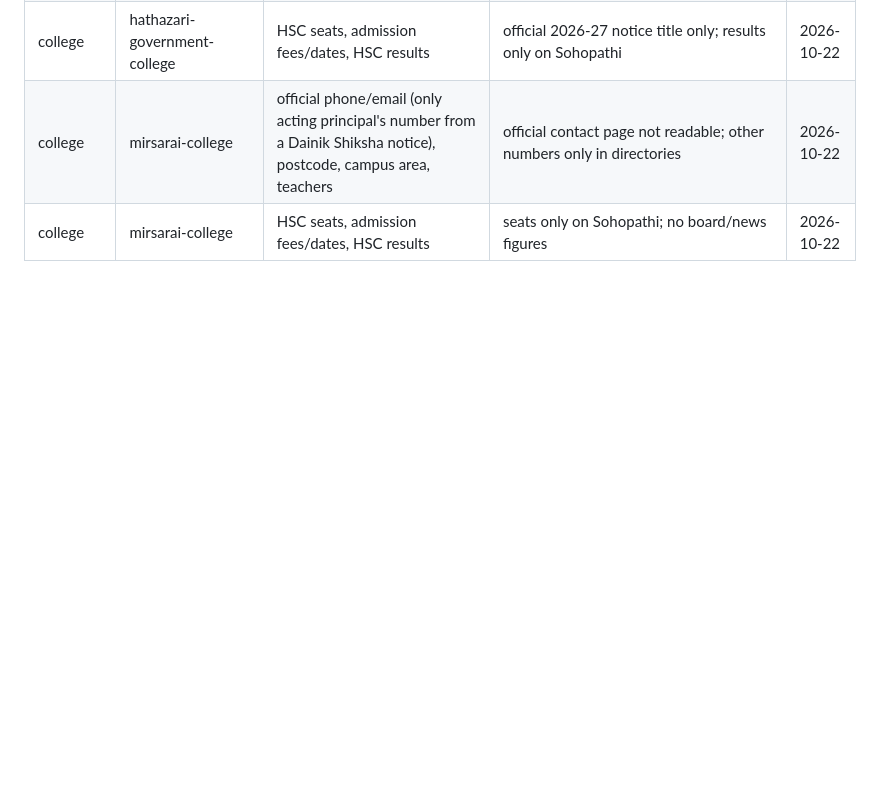
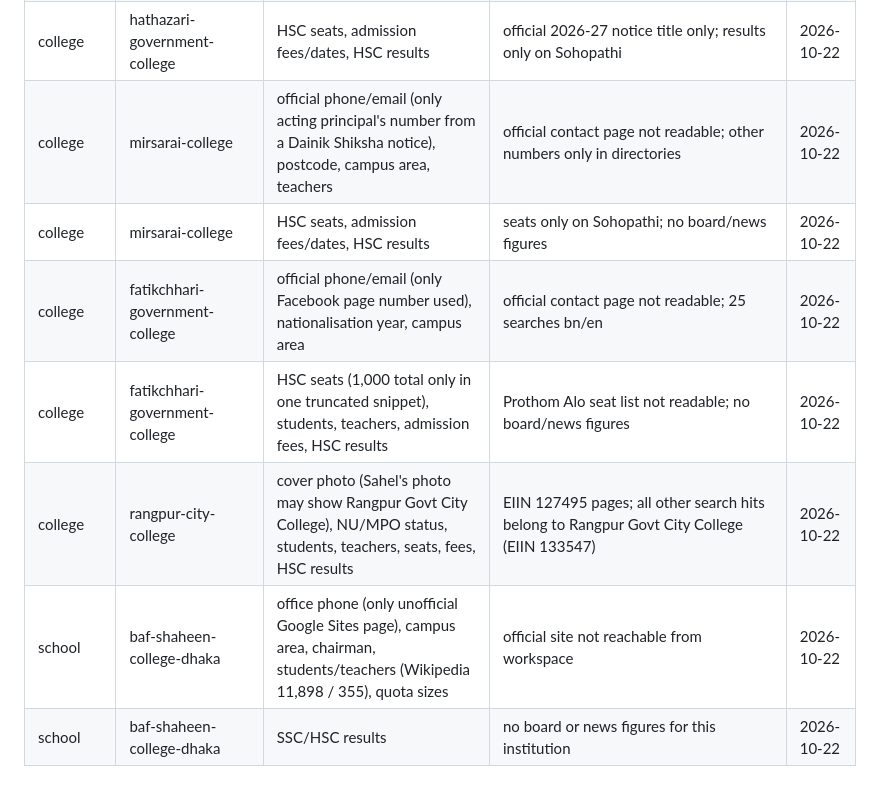
Before and after one commit to sahelcode/infosaathi, a Markdown page: docs/data-gaps.md, the part around the change. GitHub-like rendering; blank space fills up the shorter version.

Commit message:
Data gaps for Fatikchhari, Rangpur City, BAF Shaheen Dhaka
Co-Authored-By: Claude Opus 5.5 <noreply@anthropic.com>
Claude-Session: https://claude.ai/code/session_01EZW6fFnVpjqDuitEkPXhPe

```diff
--- a/docs/data-gaps.md
+++ b/docs/data-gaps.md
@@ -258,3 +258,8 @@ Rules are in CLAUDE.md ("DATA GAPS"). When a gap is filled, update the YAML, set
 | college | hathazari-government-college | HSC seats, admission fees/dates, HSC results | official 2026-27 notice title only; results only on Sohopathi | 2026-10-22 |
 | college | mirsarai-college | official phone/email (only acting principal's number from a Dainik Shiksha notice), postcode, campus area, teachers | official contact page not readable; other numbers only in directories | 2026-10-22 |
 | college | mirsarai-college | HSC seats, admission fees/dates, HSC results | seats only on Sohopathi; no board/news figures | 2026-10-22 |
+| college | fatikchhari-government-college | official phone/email (only Facebook page number used), nationalisation year, campus area | official contact page not readable; 25 searches bn/en | 2026-10-22 |
+| college | fatikchhari-government-college | HSC seats (1,000 total only in one truncated snippet), students, teachers, admission fees, HSC results | Prothom Alo seat list not readable; no board/news figures | 2026-10-22 |
+| college | rangpur-city-college | cover photo (Sahel's photo may show Rangpur Govt City College), NU/MPO status, students, teachers, seats, fees, HSC results | EIIN 127495 pages; all other search hits belong to Rangpur Govt City College (EIIN 133547) | 2026-10-22 |
+| school | baf-shaheen-college-dhaka | office phone (only unofficial Google Sites page), campus area, chairman, students/teachers (Wikipedia 11,898 / 355), quota sizes | official site not reachable from workspace | 2026-10-22 |
+| school | baf-shaheen-college-dhaka | SSC/HSC results | no board or news figures for this institution | 2026-10-22 |
```
